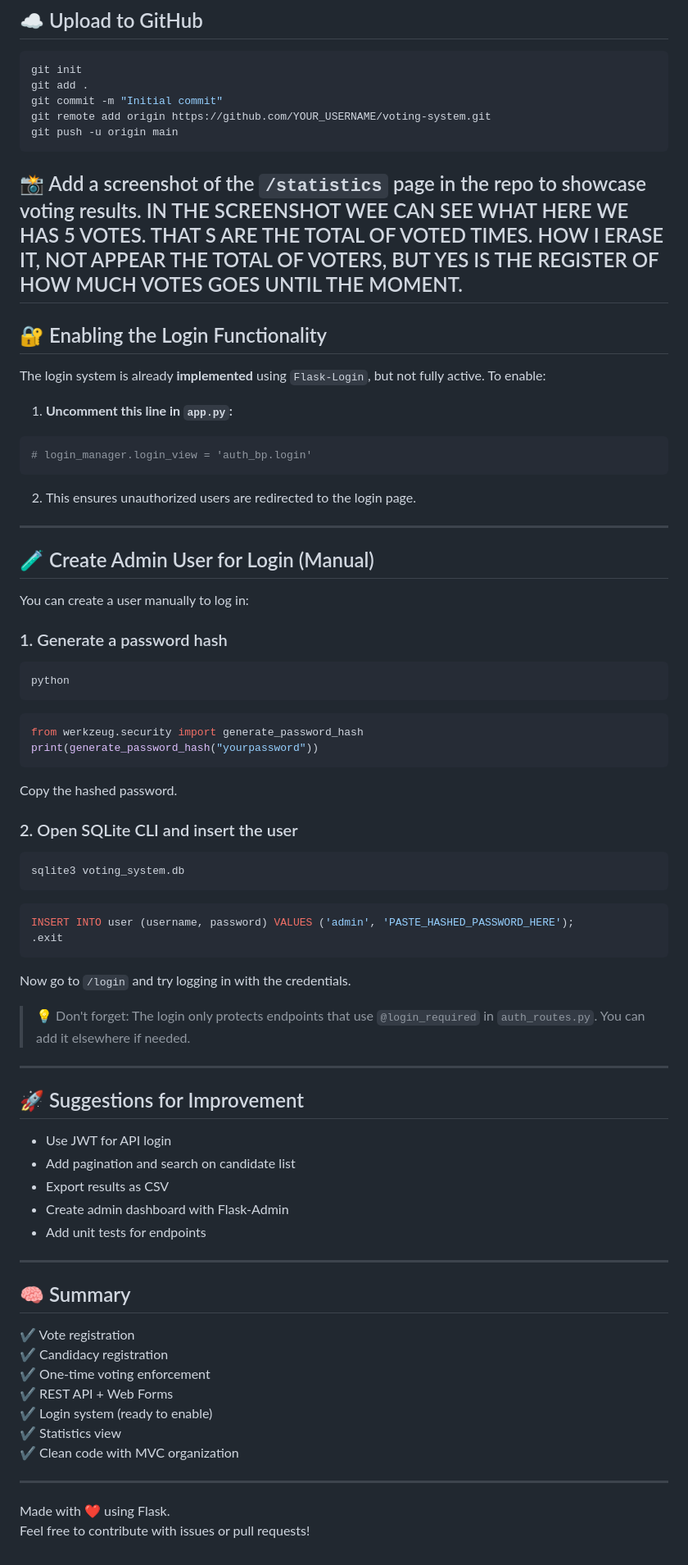
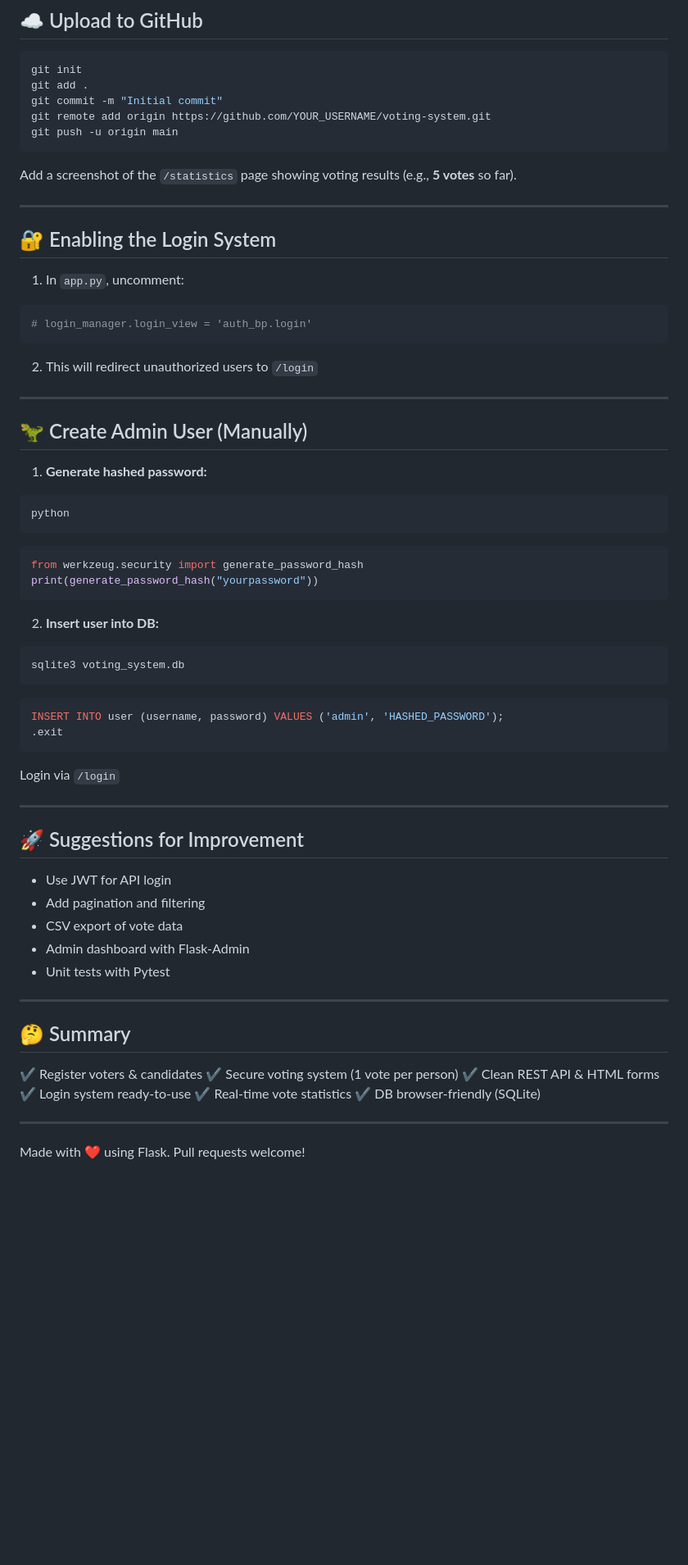
Before and after one commit to fredoomsearch/votationsystem, a Markdown page: README.md, the part around the change printed below. Shown: that part at 82% size. Rendered like a GitHub page; blank space fills up the shorter version.

````diff
--- a/README.md
+++ b/README.md
@@ -190,30 +235,25 @@ git remote add origin https://github.com/YOUR_USERNAME/voting-system.git
 git push -u origin main
 ```
 
-📸 Add a screenshot of the `/statistics` page in the repo to showcase voting results.
-IN THE SCREENSHOT WEE CAN SEE WHAT HERE  WE HAS 5 VOTES. THAT S ARE THE TOTAL OF VOTED TIMES.
-HOW I ERASE IT, NOT APPEAR THE TOTAL OF VOTERS, BUT YES IS THE REGISTER OF HOW MUCH VOTES GOES UNTIL THE MOMENT.
+Add a screenshot of the `/statistics` page showing voting results (e.g., **5 votes** so far).
+
 ---
 
-## 🔐 Enabling the Login Functionality
+## 🔐 Enabling the Login System
 
-The login system is already **implemented** using `Flask-Login`, but not fully active. To enable:
-
-1. **Uncomment this line in `app.py`:**
+1. In `app.py`, uncomment:
 
 ```python
 # login_manager.login_view = 'auth_bp.login'
 ```
 
-2. This ensures unauthorized users are redirected to the login page.
+2. This will redirect unauthorized users to `/login`
 
 ---
 
-## 🧪 Create Admin User for Login (Manual)
+## 🦖 Create Admin User (Manually)
 
-You can create a user manually to log in:
-
-### 1. Generate a password hash
+1. **Generate hashed password:**
 
 ```bash
 python
@@ -224,46 +264,40 @@ from werkzeug.security import generate_password_hash
 print(generate_password_hash("yourpassword"))
 ```
 
-Copy the hashed password.
-
-### 2. Open SQLite CLI and insert the user
+2. **Insert user into DB:**
 
 ```bash
 sqlite3 voting_system.db
 ```
 
 ```sql
-INSERT INTO user (username, password) VALUES ('admin', 'PASTE_HASHED_PASSWORD_HERE');
+INSERT INTO user (username, password) VALUES ('admin', 'HASHED_PASSWORD');
 .exit
 ```
 
-Now go to `/login` and try logging in with the credentials.
-
-> 💡 Don't forget: The login only protects endpoints that use `@login_required` in `auth_routes.py`. You can add it elsewhere if needed.
+Login via `/login`
 
 ---
 
 ## 🚀 Suggestions for Improvement
 
-- Use JWT for API login
-- Add pagination and search on candidate list
-- Export results as CSV
-- Create admin dashboard with Flask-Admin
-- Add unit tests for endpoints
+* Use JWT for API login
+* Add pagination and filtering
+* CSV export of vote data
+* Admin dashboard with Flask-Admin
+* Unit tests with Pytest
 
 ---
 
-## 🧠 Summary
+## 🤔 Summary
 
-✔️ Vote registration
-✔️ Candidacy registration
-✔️ One-time voting enforcement
-✔️ REST API + Web Forms
-✔️ Login system (ready to enable)
-✔️ Statistics view
-✔️ Clean code with MVC organization
+✔️ Register voters & candidates
+✔️ Secure voting system (1 vote per person)
+✔️ Clean REST API & HTML forms
+✔️ Login system ready-to-use
+✔️ Real-time vote statistics
+✔️ DB browser-friendly (SQLite)
 
 ---
 
-Made with ❤️ using Flask.
-Feel free to contribute with issues or pull requests!
+Made with ❤️ using Flask. Pull requests welcome!
````
Also changed, not shown: other parts of README.md (+106 -61 lines).
